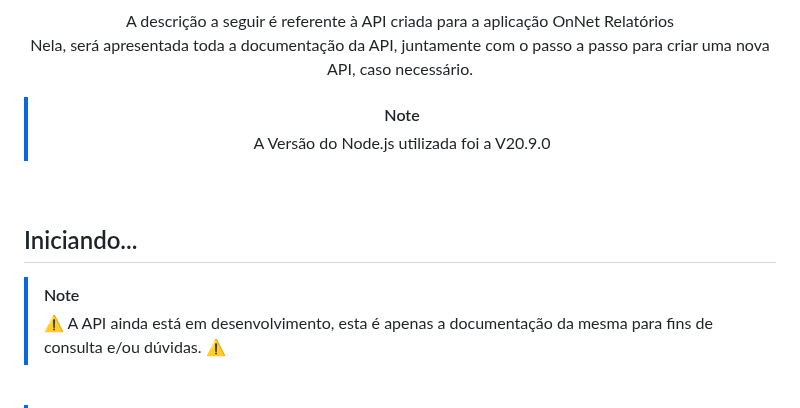
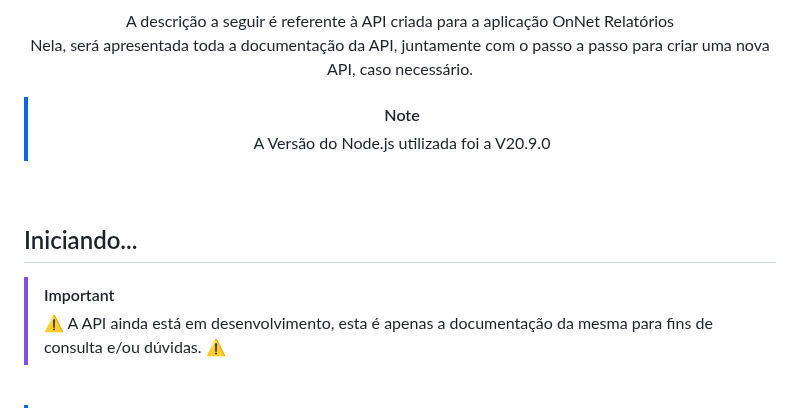
Before and after one commit to desenvolvimento03onnet/onnet-comissao-api, a Markdown page: README.md, the part around the change. Drawn GitHub-style.

Commit message:
Última Alteração

```diff
--- a/README.md
+++ b/README.md
@@ -15,10 +15,11 @@
 <p>
   A descrição a seguir é referente à API criada para a aplicação OnNet Relatórios <br />
   Nela, será apresentada toda a documentação da API, juntamente com o passo a passo para criar uma nova API, caso necessário.
-</p>
 
 > [!NOTE]
 > A Versão do Node.js utilizada foi a V20.9.0
+
+</p>
 
 </div>
 
@@ -26,7 +27,7 @@
 
 ## Iniciando...
 
-> [!NOTE]
+> [!IMPORTANT]
 > ⚠️ A API ainda está em desenvolvimento, esta é apenas a documentação da mesma para fins de consulta e/ou dúvidas. ⚠️
 
 
```
